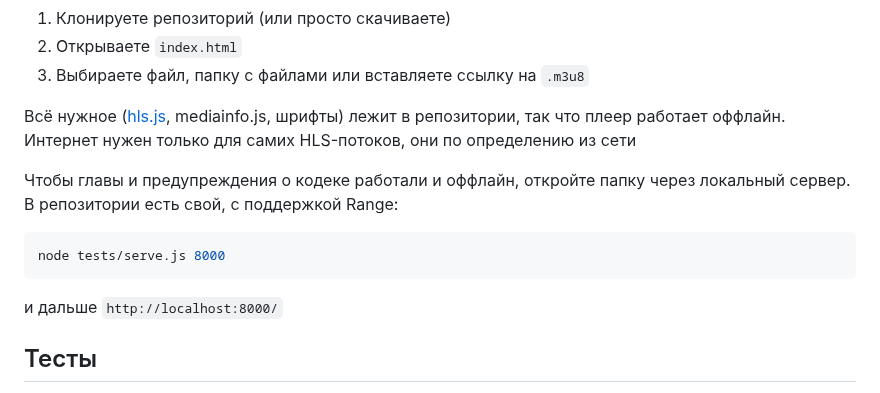
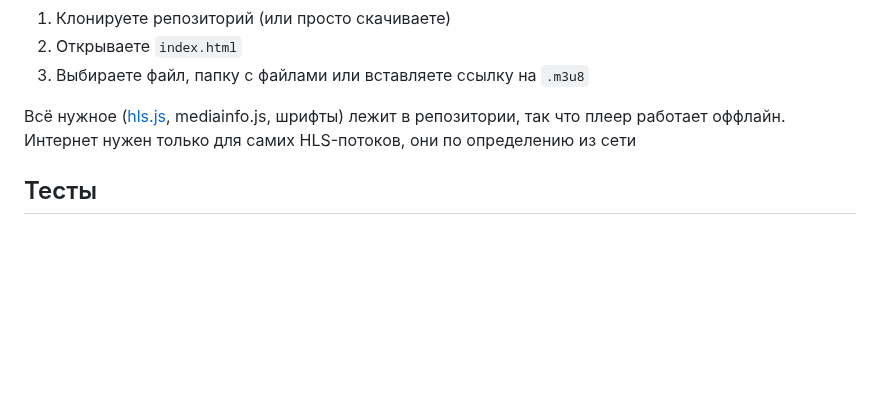
Before and after one commit to leenmosy/local-player, a Markdown page: README.md, the part around the change. Rendered like a GitHub page; blank space fills up the shorter version.

````diff
--- a/README.md
+++ b/README.md
@@ -79,14 +79,6 @@
 
 Всё нужное ([hls.js](https://github.com/video-dev/hls.js), mediainfo.js, шрифты) лежит в репозитории, так что плеер работает оффлайн. Интернет нужен только для самих HLS-потоков, они по определению из сети
 
-Чтобы главы и предупреждения о кодеке работали и оффлайн, откройте папку через локальный сервер. В репозитории есть свой, с поддержкой Range:
-
-```bash
-node tests/serve.js 8000
-```
-
-и дальше `http://localhost:8000/`
-
 ## Тесты
 
 Плеер покрыт тестами, которые живут в браузере и гоняют его по-настоящему: открывают ролики, перематывают, жмут клавиши, читают, что на экране и в хранилище. Больше двухсот сценариев: блюр по таймингу на mp4 и HLS, субтитры, сериалы и автопереход, обрывы сети, звук с замером компрессора, полный экран, история, доступность
````
